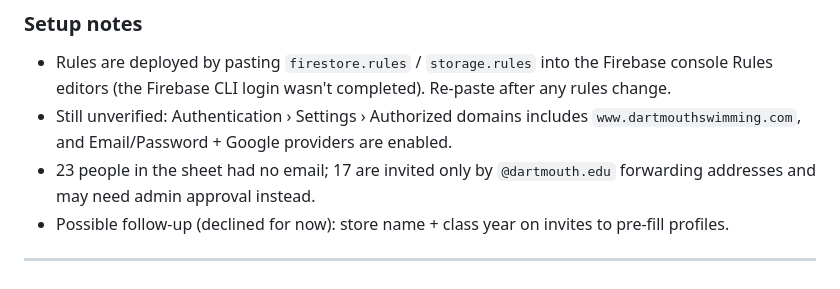
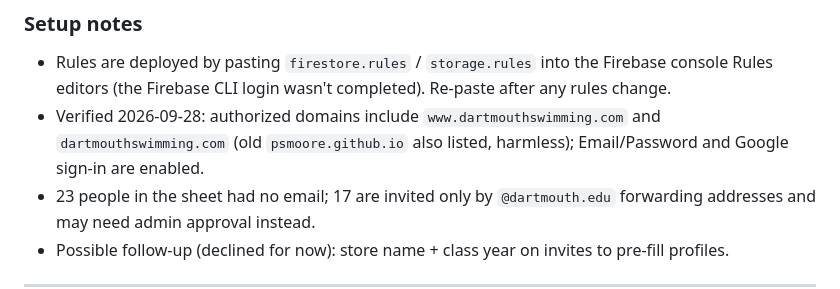
Before and after one commit to psmoore/Dswimming, a Markdown page: MEMORY.md, the part around the change. Drawn GitHub-style.

Commit message:
Note verified sign-in settings in project memory
Co-Authored-By: Claude Opus 5.5 <noreply@anthropic.com>
Claude-Session: https://claude.ai/code/session_01FgTw3qpBQsSwMs1YdWbPbg

```diff
--- a/MEMORY.md
+++ b/MEMORY.md
@@ -9,7 +9,7 @@
 
 ### Setup notes
 - Rules are deployed by pasting `firestore.rules` / `storage.rules` into the Firebase console Rules editors (the Firebase CLI login wasn't completed). Re-paste after any rules change.
-- Still unverified: Authentication › Settings › Authorized domains includes `www.dartmouthswimming.com`, and Email/Password + Google providers are enabled.
+- Verified 2026-09-28: authorized domains include `www.dartmouthswimming.com` and `dartmouthswimming.com` (old `psmoore.github.io` also listed, harmless); Email/Password and Google sign-in are enabled.
 - 23 people in the sheet had no email; 17 are invited only by `@dartmouth.edu` forwarding addresses and may need admin approval instead.
 - Possible follow-up (declined for now): store name + class year on invites to pre-fill profiles.
 
```
